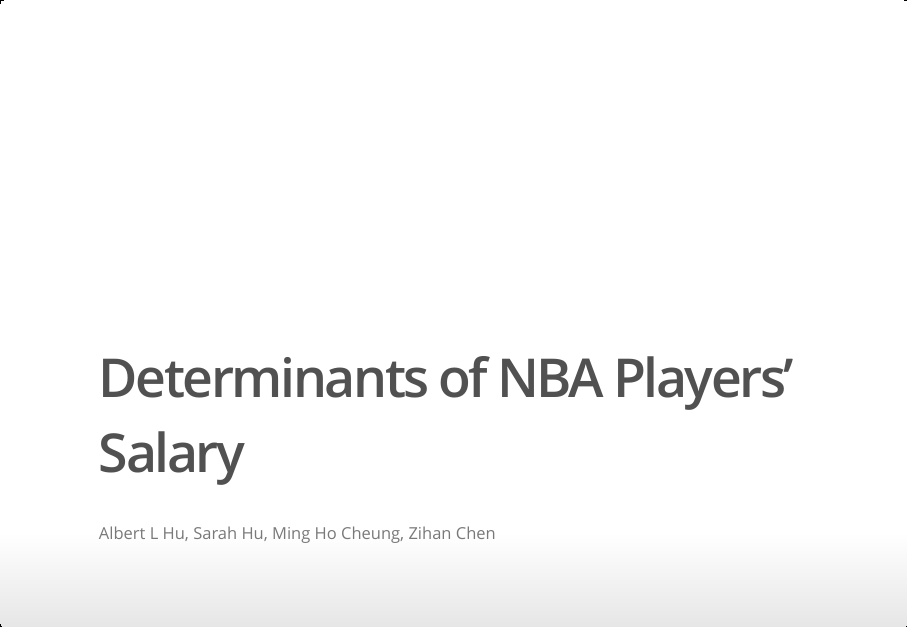
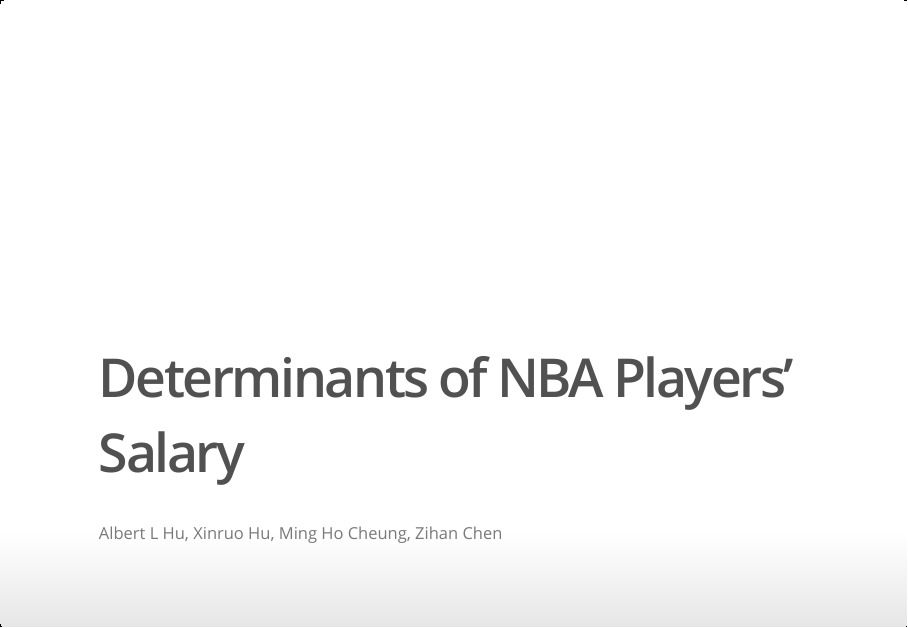
Before and after one commit to al-hu/stat133-final-proj, an R Markdown document (slides/stat133-final-proj-slides.Rmd): page 1 of 26. The pictures show the output file slides/stat133-final-proj-slides.html that the author committed with the source, opened offline.

Commit message:
last minute change

```diff
--- a/slides/stat133-final-proj-slides.Rmd
+++ b/slides/stat133-final-proj-slides.Rmd
@@ -1,6 +1,6 @@
 ---
 title: "Determinants of NBA Players' Salary"
-author: "Albert L Hu, Sarah Hu, Ming Ho Cheung, Zihan Chen"
+author: "Albert L Hu, Xinruo Hu, Ming Ho Cheung, Zihan Chen"
 output: ioslides_presentation
 ---
 
```
Also changed, not shown: slides/stat133-final-proj-slides.html.
